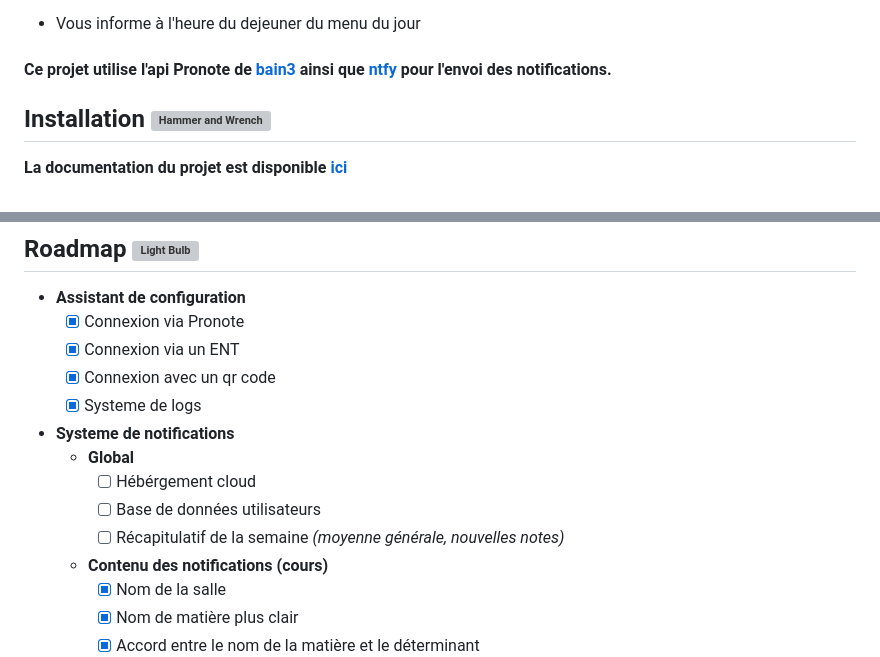
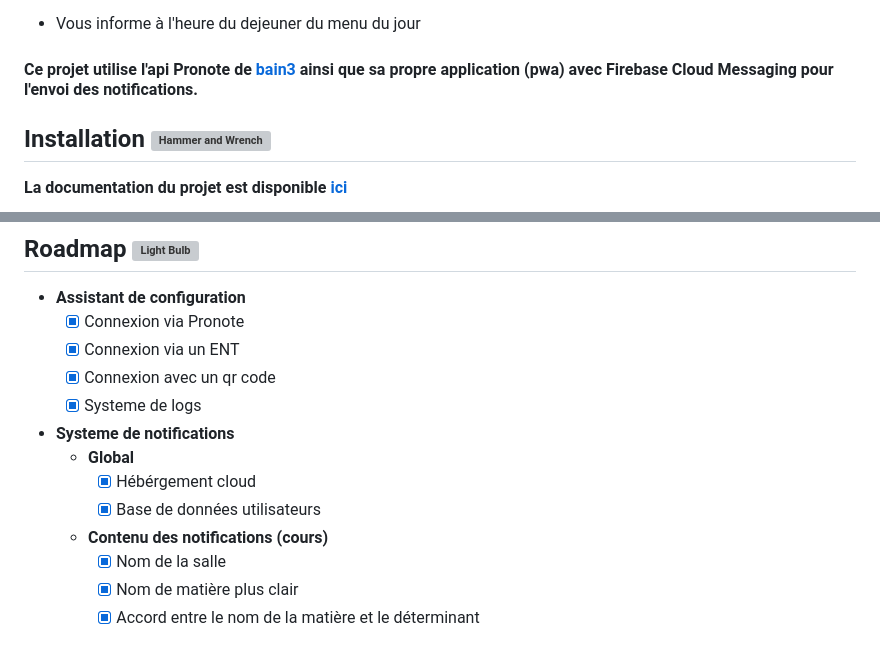
Before and after one commit to TGA25dev/Pronotif, a Markdown page: README.md, 2 parts joined by grey strips. Drawn GitHub-style; grey boxes are pictures that could not be loaded.

```diff
--- a/README.md
+++ b/README.md
@@ -33,7 +33,7 @@ Vous notifie sur votre téléphone 5 minutes avant chaque cours.
 
 * Vous informe à l'heure du dejeuner du menu du jour
 
-#### Ce projet utilise l'api Pronote de [bain3](https://github.com/bain3/pronotepy) ainsi que [ntfy](https://ntfy.sh/) pour l'envoi des notifications.
+#### Ce projet utilise l'api Pronote de [bain3](https://github.com/bain3/pronotepy) ainsi que sa propre application (pwa) avec Firebase Cloud Messaging pour l'envoi des notifications.
 
 
 ## Installation <img src="https://raw.githubusercontent.com/Tarikul-Islam-Anik/Animated-Fluent-Emojis/master/Emojis/Objects/Hammer%20and%20Wrench.png" alt="Hammer and Wrench" width="25" height="25" />
@@ -50,9 +50,8 @@ Vous notifie sur votre téléphone 5 minutes avant chaque cours.
 
 - **Systeme de notifications**
   - **Global**
-    - [ ] Hébérgement cloud
-    - [ ] Base de données utilisateurs
-    - [ ] Récapitulatif de la semaine *(moyenne générale, nouvelles notes)*
+    - [x] Hébérgement cloud
+    - [x] Base de données utilisateurs
 
   - **Contenu des notifications (cours)**
     - [x] Nom de la salle
```
Also changed, not shown: other parts of README.md (+2 -2 lines), README_EN.md (+5 -11 lines).
